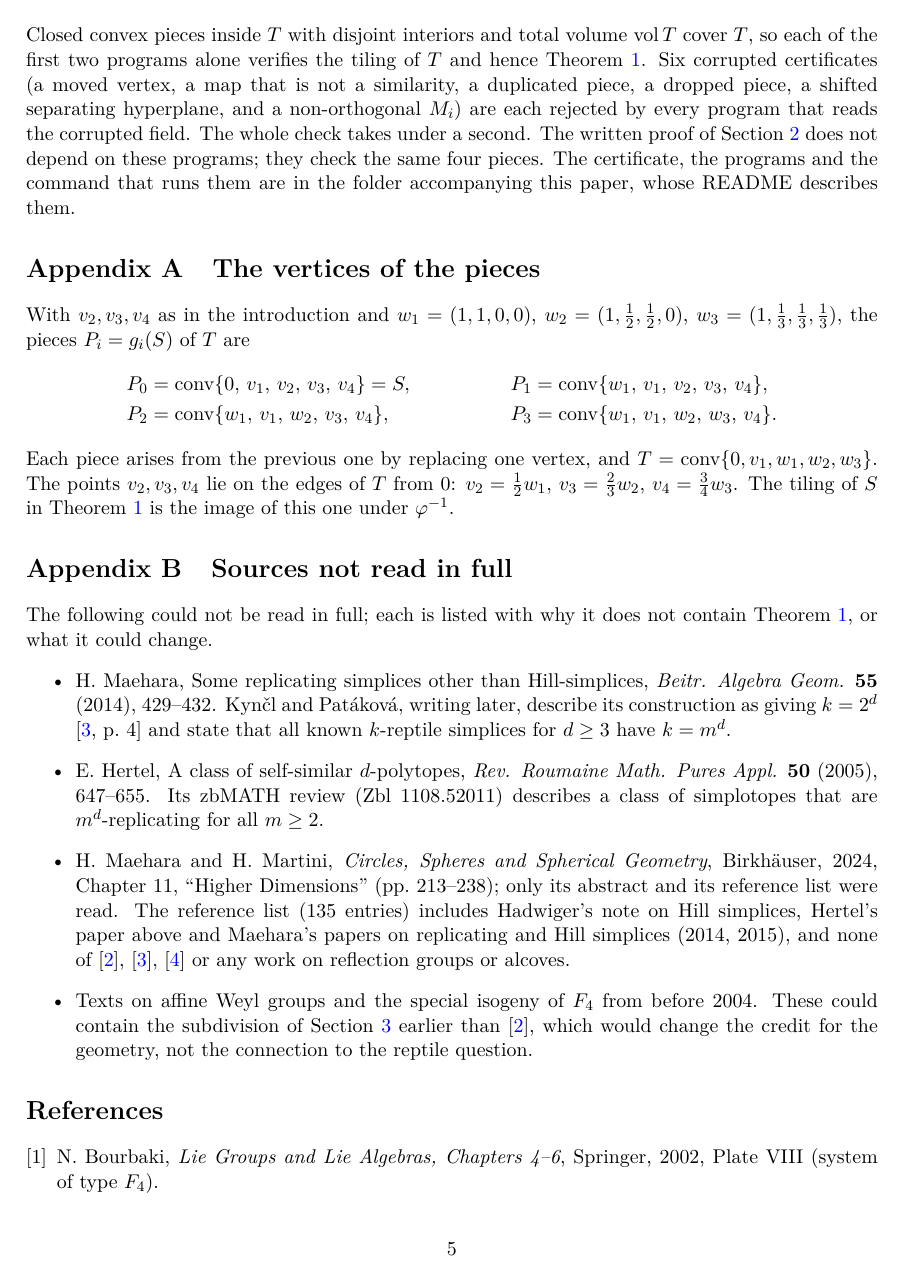
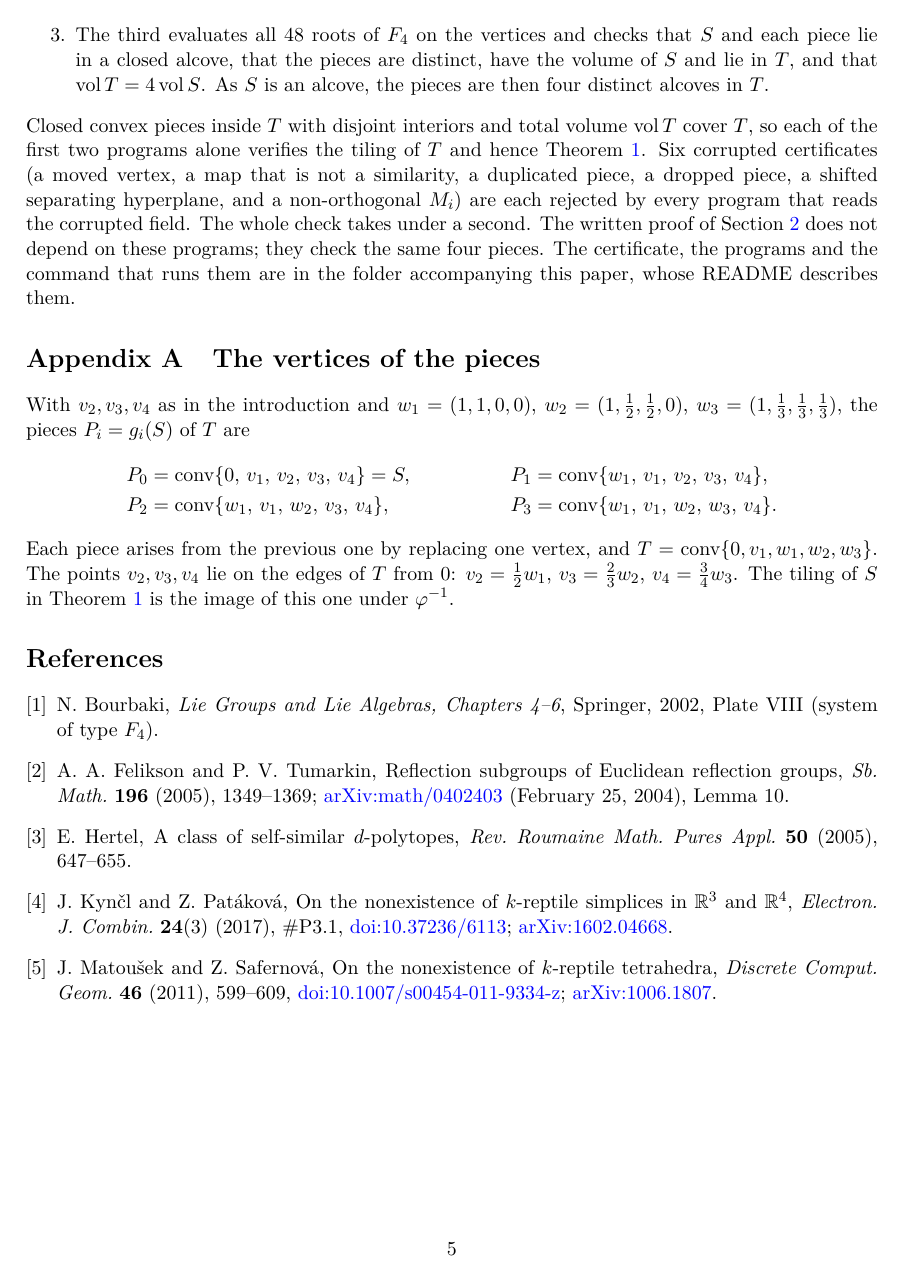
Before and after one commit to 6/clank-lab, a LaTeX paper (results/reptile-simplex/paper/paper.tex): page 5 of 6 before the commit and page 5 of 5 after it. Compiled offline with pdfLaTeX.

```diff
--- a/results/reptile-simplex/paper/paper.tex
+++ b/results/reptile-simplex/paper/paper.tex
@@ -15,7 +15,7 @@
 \setlength{\emergencystretch}{3em}
 \title{A four-dimensional 4-reptile simplex}
 \author{P. Graham\\ \small\url{https://orcid.org/0009-0007-8493-1505}}
-\date{November 8, 2026}
+\date{November 11, 2026}
 \begin{document}
 \maketitle
 \begin{abstract}
@@ -332,32 +340,6 @@
 $v_4=\frac34w_3$. The tiling of $S$ in Theorem~\ref{thm:main} is the
 image of this one under $\varphi^{-1}$.
 
-\section{Sources not read in full}\label{app:unread}
-
-The following could not be read in full; each is listed with why it does
-not contain Theorem~\ref{thm:main}, or what it could change.
-\begin{itemize}
-\item H.~Maehara, Some replicating simplices other than Hill-simplices,
-  \emph{Beitr. Algebra Geom.} \textbf{55} (2014), 429--432. Kynčl and
-  Patáková, writing later, describe its construction as giving $k=2^d$
-  \cite[p.~4]{KP} and state that all known $k$-reptile simplices for
-  $d\ge3$ have $k=m^d$.
-\item E.~Hertel, A class of self-similar $d$-polytopes, \emph{Rev. Roumaine
-  Math. Pures Appl.} \textbf{50} (2005), 647--655. Its zbMATH review
-  (Zbl 1108.52011) describes a class of simplotopes that are
-  $m^d$-replicating for all $m\ge2$.
-\item H.~Maehara and H.~Martini, \emph{Circles, Spheres and Spherical
-  Geometry}, Birkhäuser, 2024, Chapter~11, ``Higher Dimensions''
-  (pp.~213--238); only its abstract and its reference list were read. The
-  reference list (135 entries) includes Hadwiger's note on Hill
-  simplices, Hertel's paper above and Maehara's papers on replicating
-  and Hill simplices (2014, 2015), and none of \cite{FT}, \cite{KP},
-  \cite{MS} or any work on reflection groups or alcoves.
-\item Texts on affine Weyl groups and the special isogeny of $F_4$ from
-  before 2004. These could contain the subdivision of
-  Section~\ref{sec:origin} earlier than \cite{FT}, which would change the
-  credit for the geometry, not the connection to the reptile question.
-\end{itemize}
 \end{appendices}
 
 \begin{thebibliography}{9}
```
Also changed, not shown: CHANGELOG.md, results/reptile-simplex/README.md, results/reptile-simplex/checks/README.md, results/reptile-simplex/paper/paper.pdf, results/reptile-simplex/paper/paper.tex (12 more changed lines).
